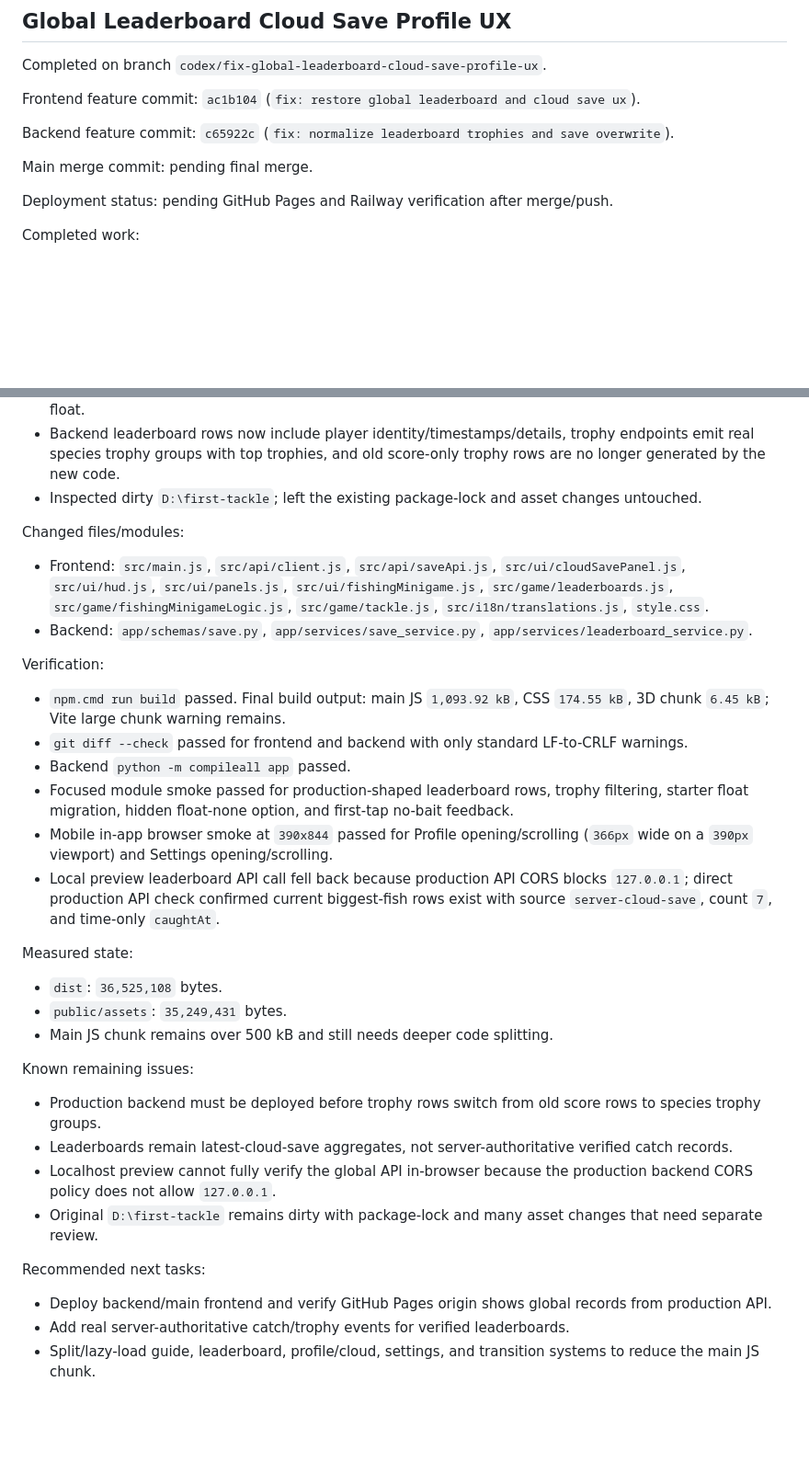
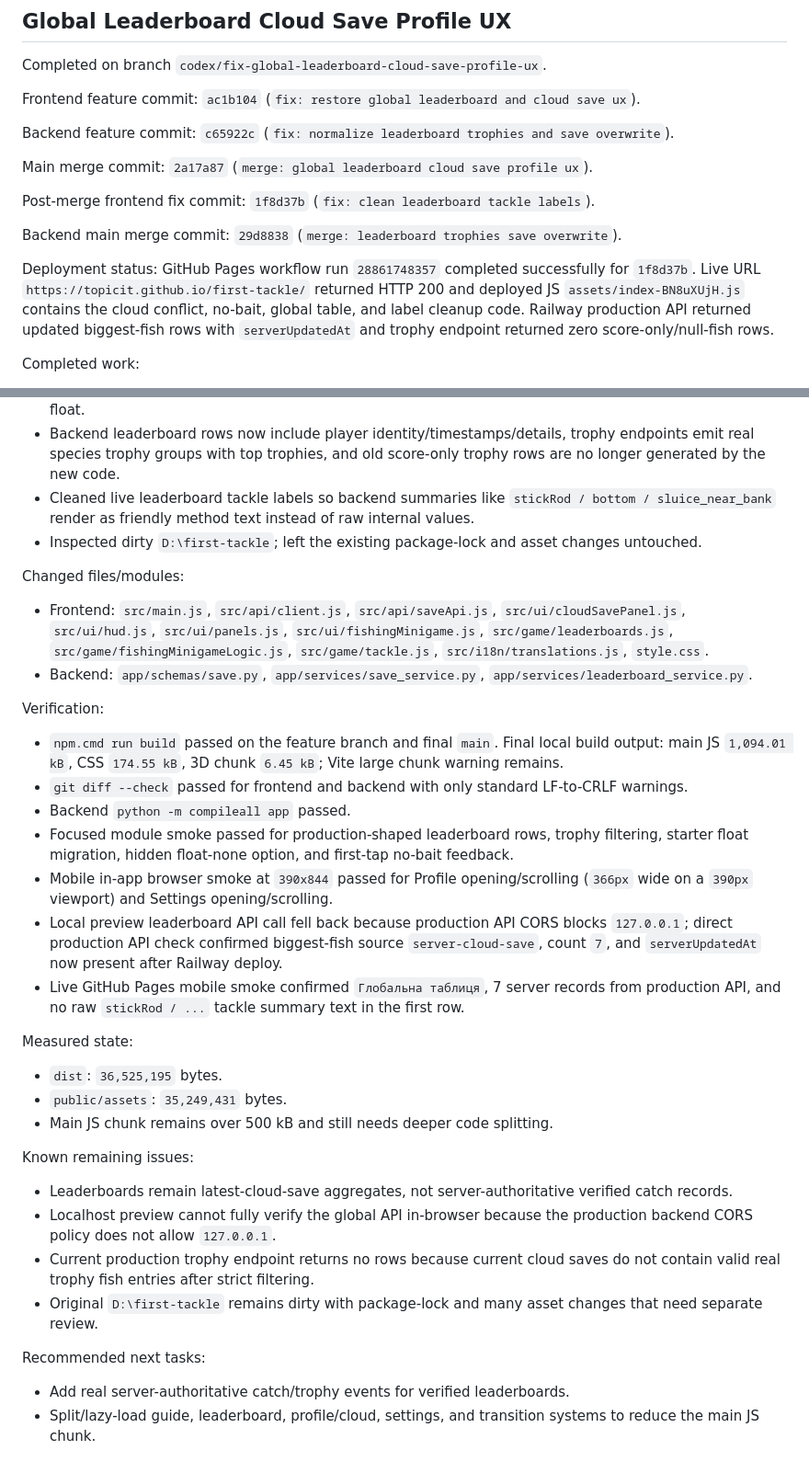
Before and after one commit to TopicIt/first-tackle, a Markdown page: PROJECT_SUMMARY.md, 2 parts joined by grey strips. Shown at 92% size. GitHub-like rendering; blank space fills up the shorter version.

Commit message:
docs: finalize global leaderboard cloud save deploy summary

```diff
--- a/PROJECT_SUMMARY.md
+++ b/PROJECT_SUMMARY.md
@@ -297,9 +297,13 @@ Frontend feature commit: `ac1b104` (`fix: restore global leaderboard and cloud s
 
 Backend feature commit: `c65922c` (`fix: normalize leaderboard trophies and save overwrite`).
 
-Main merge commit: pending final merge.
+Main merge commit: `2a17a87` (`merge: global leaderboard cloud save profile ux`).
 
-Deployment status: pending GitHub Pages and Railway verification after merge/push.
+Post-merge frontend fix commit: `1f8d37b` (`fix: clean leaderboard tackle labels`).
+
+Backend main merge commit: `29d8838` (`merge: leaderboard trophies save overwrite`).
+
+Deployment status: GitHub Pages workflow run `28861748357` completed successfully for `1f8d37b`. Live URL `https://topicit.github.io/first-tackle/` returned HTTP 200 and deployed JS `assets/index-BN8uXUjH.js` contains the cloud conflict, no-bait, global table, and label cleanup code. Railway production API returned updated biggest-fish rows with `serverUpdatedAt` and trophy endpoint returned zero score-only/null-fish rows.
 
 Completed work:
 
@@ -311,6 +315,7 @@ Completed work:
 - Added no-bait notification feedback and throttling for cast attempts from the fishing UI/context action.
 - Preserved scroll for tackle and fishing controls selections, removed the duplicated active-tackle intro block, hid the float `none` option, and migrated old/tutorial-complete saves to the goose-feather starter float.
 - Backend leaderboard rows now include player identity/timestamps/details, trophy endpoints emit real species trophy groups with top trophies, and old score-only trophy rows are no longer generated by the new code.
+- Cleaned live leaderboard tackle labels so backend summaries like `stickRod / bottom / sluice_near_bank` render as friendly method text instead of raw internal values.
 - Inspected dirty `D:\first-tackle`; left the existing package-lock and asset changes untouched.
 
 Changed files/modules:
@@ -320,28 +325,28 @@ Changed files/modules:
 
 Verification:
 
-- `npm.cmd run build` passed. Final build output: main JS `1,093.92 kB`, CSS `174.55 kB`, 3D chunk `6.45 kB`; Vite large chunk warning remains.
+- `npm.cmd run build` passed on the feature branch and final `main`. Final local build output: main JS `1,094.01 kB`, CSS `174.55 kB`, 3D chunk `6.45 kB`; Vite large chunk warning remains.
 - `git diff --check` passed for frontend and backend with only standard LF-to-CRLF warnings.
 - Backend `python -m compileall app` passed.
 - Focused module smoke passed for production-shaped leaderboard rows, trophy filtering, starter float migration, hidden float-none option, and first-tap no-bait feedback.
 - Mobile in-app browser smoke at `390x844` passed for Profile opening/scrolling (`366px` wide on a `390px` viewport) and Settings opening/scrolling.
-- Local preview leaderboard API call fell back because production API CORS blocks `127.0.0.1`; direct production API check confirmed current biggest-fish rows exist with source `server-cloud-save`, count `7`, and time-only `caughtAt`.
+- Local preview leaderboard API call fell back because production API CORS blocks `127.0.0.1`; direct production API check confirmed biggest-fish source `server-cloud-save`, count `7`, and `serverUpdatedAt` now present after Railway deploy.
+- Live GitHub Pages mobile smoke confirmed `Глобальна таблиця`, 7 server records from production API, and no raw `stickRod / ...` tackle summary text in the first row.
 
 Measured state:
 
-- `dist`: `36,525,108` bytes.
+- `dist`: `36,525,195` bytes.
 - `public/assets`: `35,249,431` bytes.
 - Main JS chunk remains over 500 kB and still needs deeper code splitting.
 
 Known remaining issues:
 
-- Production backend must be deployed before trophy rows switch from old score rows to species trophy groups.
 - Leaderboards remain latest-cloud-save aggregates, not server-authoritative verified catch records.
 - Localhost preview cannot fully verify the global API in-browser because the production backend CORS policy does not allow `127.0.0.1`.
+- Current production trophy endpoint returns no rows because current cloud saves do not contain valid real trophy fish entries after strict filtering.
 - Original `D:\first-tackle` remains dirty with package-lock and many asset changes that need separate review.
 
 Recommended next tasks:
 
-- Deploy backend/main frontend and verify GitHub Pages origin shows global records from production API.
 - Add real server-authoritative catch/trophy events for verified leaderboards.
 - Split/lazy-load guide, leaderboard, profile/cloud, settings, and transition systems to reduce the main JS chunk.
```
